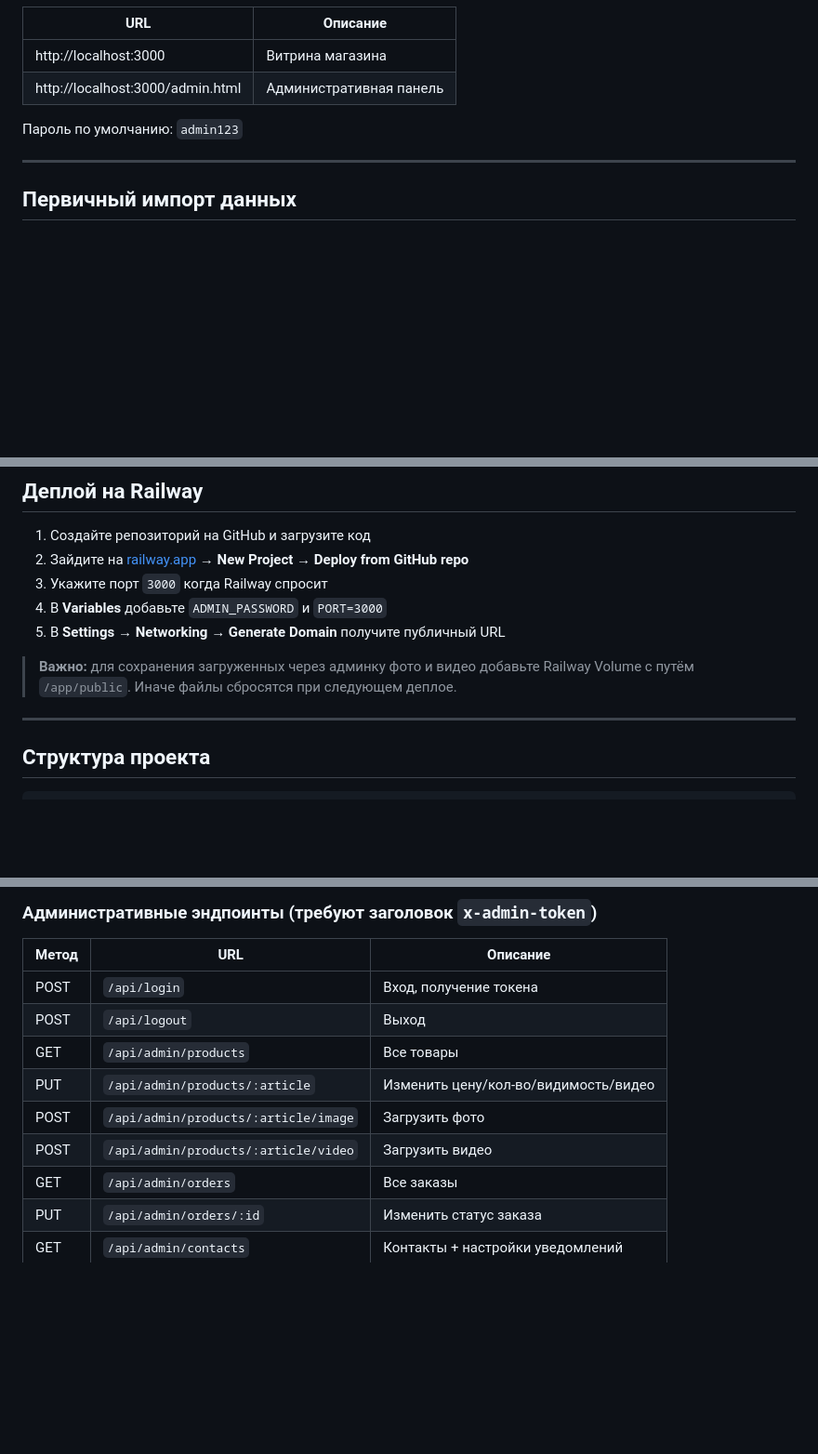
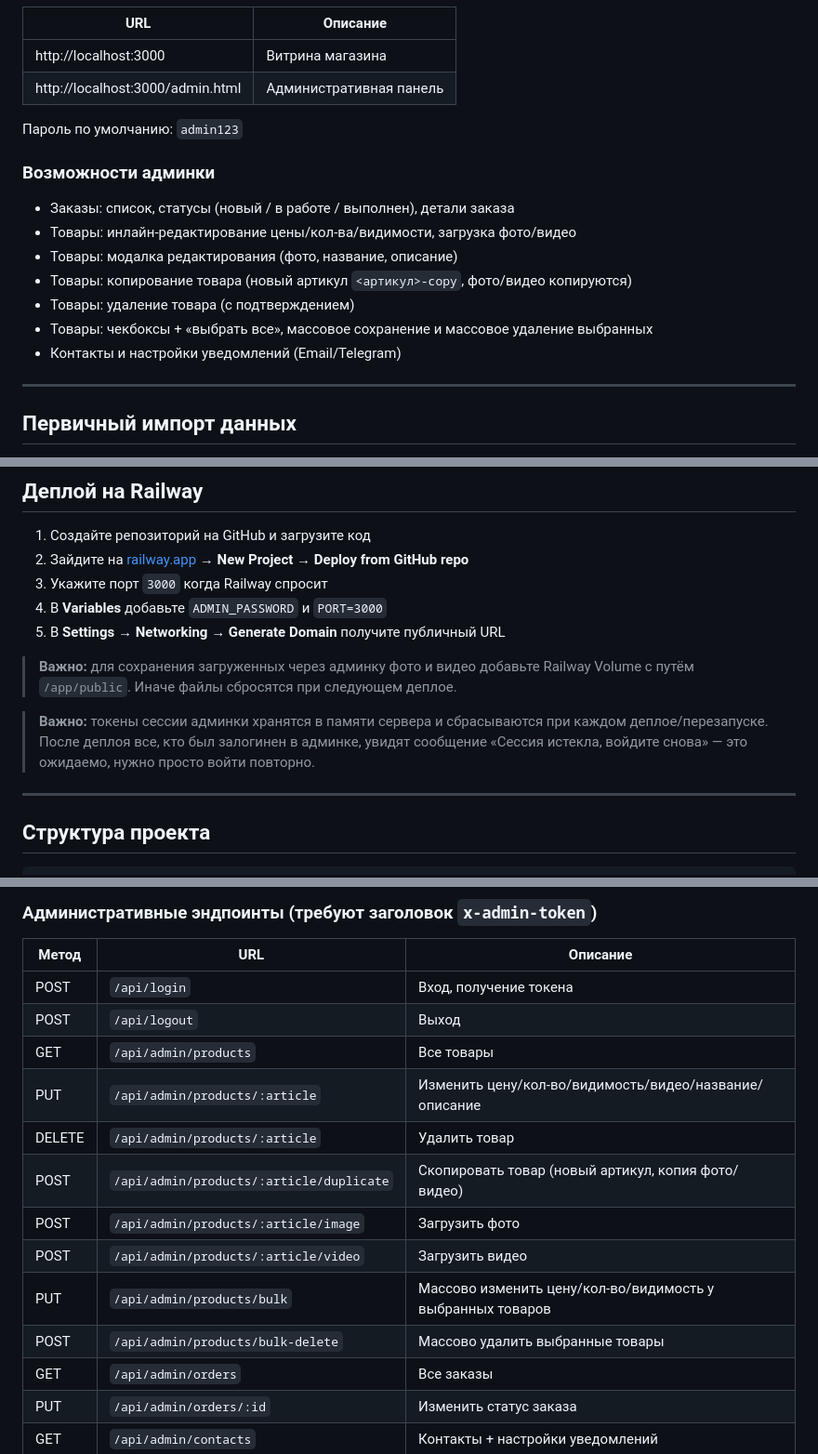
Before and after one commit to jkdfvjkdfvb/sklad-shop, a Markdown page: README.md, 3 parts joined by grey strips. Shown at 93% size. Drawn GitHub-style; blank space fills up the shorter version.

Commit message:
docs: README — новые возможности админки и эндпоинты
Описаны редактирование/копирование/удаление товаров, массовые действия
и предупреждение про сброс сессии админки при деплое.

```diff
--- a/README.md
+++ b/README.md
@@ -17,6 +17,16 @@ npm start
 | http://localhost:3000/admin.html | Административная панель |
 
 Пароль по умолчанию: `admin123`
+
+### Возможности админки
+
+- Заказы: список, статусы (новый / в работе / выполнен), детали заказа
+- Товары: инлайн-редактирование цены/кол-ва/видимости, загрузка фото/видео
+- Товары: модалка редактирования (фото, название, описание)
+- Товары: копирование товара (новый артикул `<артикул>-copy`, фото/видео копируются)
+- Товары: удаление товара (с подтверждением)
+- Товары: чекбоксы + «выбрать все», массовое сохранение и массовое удаление выбранных
+- Контакты и настройки уведомлений (Email/Telegram)
 
 ---
 
@@ -53,6 +63,8 @@ python scripts/import_data.py
 5. В **Settings → Networking → Generate Domain** получите публичный URL
 
 > **Важно:** для сохранения загруженных через админку фото и видео добавьте Railway Volume с путём `/app/public`. Иначе файлы сбросятся при следующем деплое.
+
+> **Важно:** токены сессии админки хранятся в памяти сервера и сбрасываются при каждом деплое/перезапуске. После деплоя все, кто был залогинен в админке, увидят сообщение «Сессия истекла, войдите снова» — это ожидаемо, нужно просто войти повторно.
 
 ---
 
@@ -103,9 +115,13 @@ scripts/
 | POST | `/api/login` | Вход, получение токена |
 | POST | `/api/logout` | Выход |
 | GET | `/api/admin/products` | Все товары |
-| PUT | `/api/admin/products/:article` | Изменить цену/кол-во/видимость/видео |
+| PUT | `/api/admin/products/:article` | Изменить цену/кол-во/видимость/видео/название/описание |
+| DELETE | `/api/admin/products/:article` | Удалить товар |
+| POST | `/api/admin/products/:article/duplicate` | Скопировать товар (новый артикул, копия фото/видео) |
 | POST | `/api/admin/products/:article/image` | Загрузить фото |
 | POST | `/api/admin/products/:article/video` | Загрузить видео |
+| PUT | `/api/admin/products/bulk` | Массово изменить цену/кол-во/видимость у выбранных товаров |
+| POST | `/api/admin/products/bulk-delete` | Массово удалить выбранные товары |
 | GET | `/api/admin/orders` | Все заказы |
 | PUT | `/api/admin/orders/:id` | Изменить статус заказа |
 | GET | `/api/admin/contacts` | Контакты + настройки уведомлений |
```
